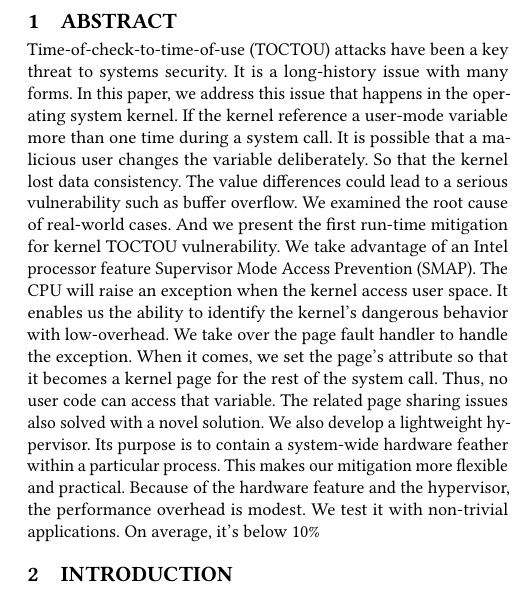
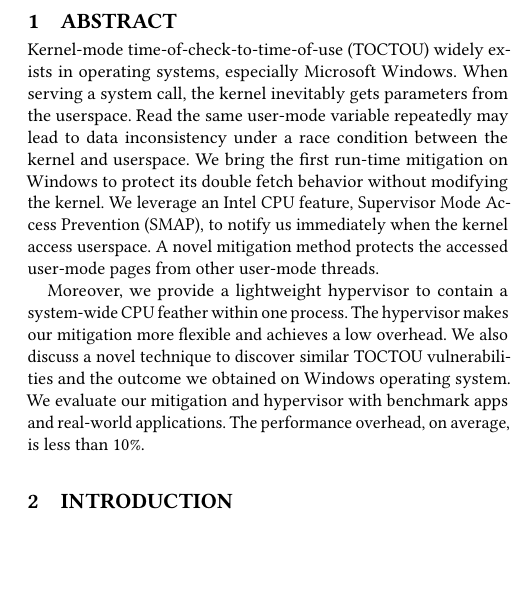
Before and after one commit to whensungoesdown/Kernel-TOCTOU-mitigation, a LaTeX paper (backup/main_ccs.tex, which reads sources/abstract.tex): part of one column of page 1 of 13, cut so that both start at the same text, the shorter picture padded with empty space. Compiled offline with pdfLaTeX.

Commit message:
update abstract

```diff
--- a/sources/abstract.tex
+++ b/sources/abstract.tex
@@ -1,4 +1,8 @@
 %! TEX root = 'main.tex'
 \section{Abstract}
 
-Time-of-check-to-time-of-use (TOCTOU) attacks have been a key threat to systems security. It is a long-history issue with many forms. In this paper, we address this issue that happens in the operating system kernel. If the kernel reference a user-mode variable more than one time during a system call. It is possible that a malicious user changes the variable deliberately. So that the kernel lost data consistency. The value differences could lead to a serious vulnerability such as buffer overflow.  We examined the root cause of real-world cases. And we present the first run-time mitigation for kernel TOCTOU vulnerability. We take advantage of an Intel processor feature Supervisor Mode Access Prevention (SMAP). The CPU will raise an exception when the kernel access user space. It enables us the ability to identify the kernel's dangerous behavior with low-overhead. We take over the page fault handler to handle the exception. When it comes, we set the page's attribute so that it becomes a kernel page for the rest of the system call.  Thus, no user code can access that variable. The related page sharing issues also solved with a novel solution. We also develop a lightweight hypervisor. Its purpose is to contain a system-wide hardware feather within a particular process.  This makes our mitigation more flexible and practical. Because of the hardware feature and the hypervisor, the performance overhead is modest. We test it with non-trivial applications. On average, it's below 10\%
+%Time-of-check-to-time-of-use (TOCTOU) attacks have been a key threat to systems security. It is a long-history issue with many forms. In this paper, we address this issue that happens in the operating system kernel. If the kernel reference a user-mode variable more than one time during a system call. It is possible that a malicious user changes the variable deliberately. So that the kernel lost data consistency. The value differences could lead to a serious vulnerability such as buffer overflow.  We examined the root cause of real-world cases. And we present the first run-time mitigation for kernel TOCTOU vulnerability. We take advantage of an Intel processor feature Supervisor Mode Access Prevention (SMAP). The CPU will raise an exception when the kernel access user space. It enables us the ability to identify the kernel's dangerous behavior with low-overhead. We take over the page fault handler to handle the exception. When it comes, we set the page's attribute so that it becomes a kernel page for the rest of the system call.  Thus, no user code can access that variable. The related page sharing issues also solved with a novel solution. We also develop a lightweight hypervisor. Its purpose is to contain a system-wide hardware feather within a particular process.  This makes our mitigation more flexible and practical. Because of the hardware feature and the hypervisor, the performance overhead is modest. We test it with non-trivial applications. On average, it's below 10\%
+
+Kernel-mode time-of-check-to-time-of-use (TOCTOU) widely exists in operating systems, especially Microsoft Windows.  When serving a system call, the kernel inevitably gets parameters from the userspace. Read the same user-mode variable repeatedly may lead to data inconsistency under a race condition between the kernel and userspace. We bring the first run-time mitigation on Windows to protect its double fetch behavior without modifying the kernel. We leverage an Intel CPU feature, Supervisor Mode Access Prevention (SMAP), to notify us immediately when the kernel access userspace. A novel mitigation method protects the accessed user-mode pages from other user-mode threads.
+
+Moreover, we provide a lightweight hypervisor to contain a system-wide CPU feather within one process. The hypervisor makes our mitigation more flexible and achieves a low overhead. We also discuss a novel technique to discover similar TOCTOU vulnerabilities and the outcome we obtained on Windows operating system. We evaluate our mitigation and hypervisor with benchmark apps and real-world applications. The performance overhead, on average, is less than 10\%.
```
